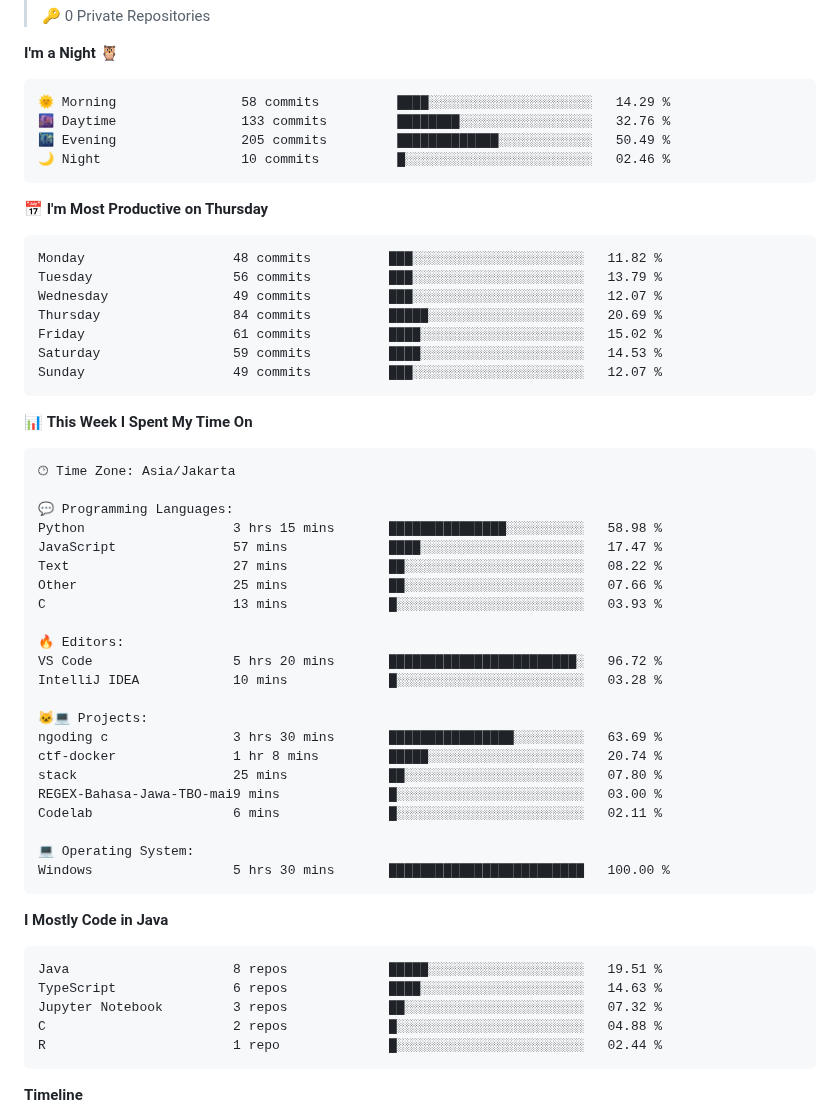
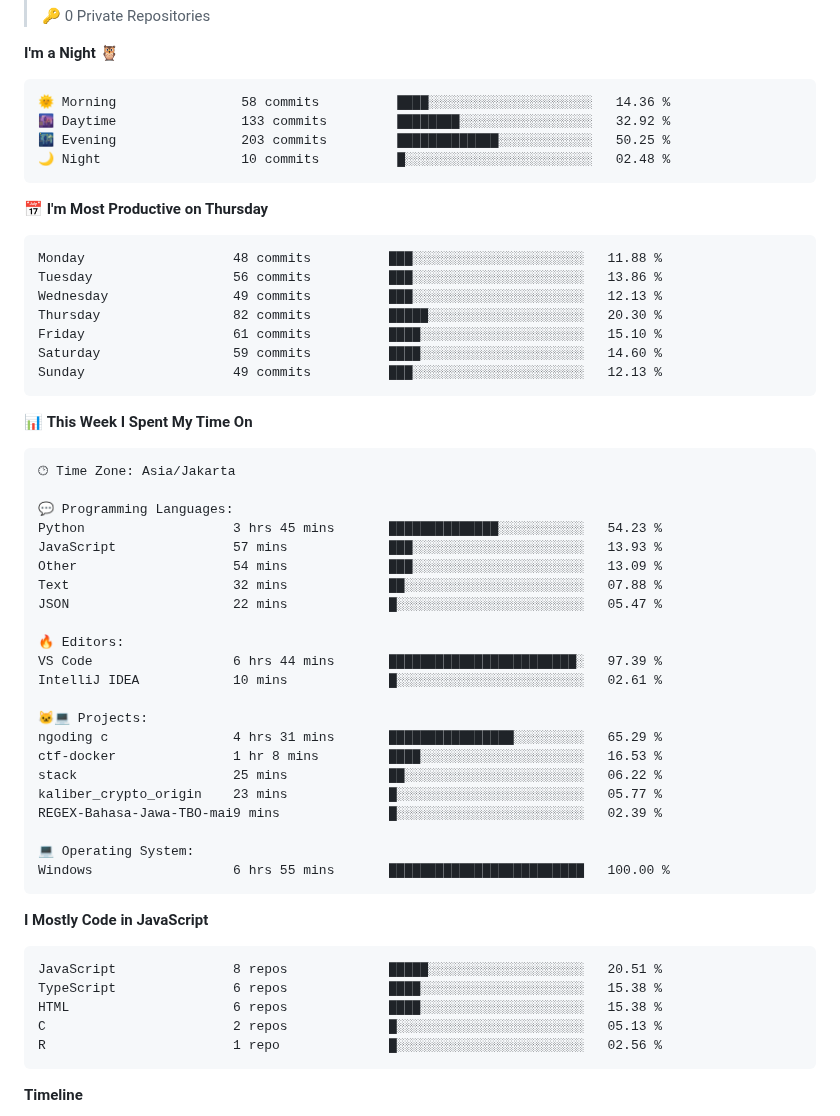
Before and after one commit to NaufalArkaan/NaufalArkaan, a Markdown page: README.md, the part around one of its changes. GitHub-like rendering.

Commit message:
Updated with Dev Metrics

````diff
--- a/README.md
+++ b/README.md
@@ -120,21 +120,21 @@
 **I'm a Night 🦉**
 
 ```text
-🌞 Morning                58 commits          ████░░░░░░░░░░░░░░░░░░░░░   14.29 %
-🌆 Daytime                133 commits         ████████░░░░░░░░░░░░░░░░░   32.76 %
-🌃 Evening                205 commits         █████████████░░░░░░░░░░░░   50.49 %
-🌙 Night                  10 commits          █░░░░░░░░░░░░░░░░░░░░░░░░   02.46 %
+🌞 Morning                58 commits          ████░░░░░░░░░░░░░░░░░░░░░   14.36 %
+🌆 Daytime                133 commits         ████████░░░░░░░░░░░░░░░░░   32.92 %
+🌃 Evening                203 commits         █████████████░░░░░░░░░░░░   50.25 %
+🌙 Night                  10 commits          █░░░░░░░░░░░░░░░░░░░░░░░░   02.48 %
 ```
 📅 **I'm Most Productive on Thursday**
 
 ```text
-Monday                   48 commits          ███░░░░░░░░░░░░░░░░░░░░░░   11.82 %
-Tuesday                  56 commits          ███░░░░░░░░░░░░░░░░░░░░░░   13.79 %
-Wednesday                49 commits          ███░░░░░░░░░░░░░░░░░░░░░░   12.07 %
-Thursday                 84 commits          █████░░░░░░░░░░░░░░░░░░░░   20.69 %
-Friday                   61 commits          ████░░░░░░░░░░░░░░░░░░░░░   15.02 %
-Saturday                 59 commits          ████░░░░░░░░░░░░░░░░░░░░░   14.53 %
-Sunday                   49 commits          ███░░░░░░░░░░░░░░░░░░░░░░   12.07 %
+Monday                   48 commits          ███░░░░░░░░░░░░░░░░░░░░░░   11.88 %
+Tuesday                  56 commits          ███░░░░░░░░░░░░░░░░░░░░░░   13.86 %
+Wednesday                49 commits          ███░░░░░░░░░░░░░░░░░░░░░░   12.13 %
+Thursday                 82 commits          █████░░░░░░░░░░░░░░░░░░░░   20.30 %
+Friday                   61 commits          ████░░░░░░░░░░░░░░░░░░░░░   15.10 %
+Saturday                 59 commits          ████░░░░░░░░░░░░░░░░░░░░░   14.60 %
+Sunday                   49 commits          ███░░░░░░░░░░░░░░░░░░░░░░   12.13 %
 ```
 
 
@@ -144,35 +144,35 @@ Sunday                   49 commits          ███░░░░░░░░
 🕑︎ Time Zone: Asia/Jakarta
 
 💬 Programming Languages:
-Python                   3 hrs 15 mins       ███████████████░░░░░░░░░░   58.98 %
-JavaScript               57 mins             ████░░░░░░░░░░░░░░░░░░░░░   17.47 %
-Text                     27 mins             ██░░░░░░░░░░░░░░░░░░░░░░░   08.22 %
-Other                    25 mins             ██░░░░░░░░░░░░░░░░░░░░░░░   07.66 %
-C                        13 mins             █░░░░░░░░░░░░░░░░░░░░░░░░   03.93 %
+Python                   3 hrs 45 mins       ██████████████░░░░░░░░░░░   54.23 %
+JavaScript               57 mins             ███░░░░░░░░░░░░░░░░░░░░░░   13.93 %
+Other                    54 mins             ███░░░░░░░░░░░░░░░░░░░░░░   13.09 %
+Text                     32 mins             ██░░░░░░░░░░░░░░░░░░░░░░░   07.88 %
+JSON                     22 mins             █░░░░░░░░░░░░░░░░░░░░░░░░   05.47 %
 
 🔥 Editors:
-VS Code                  5 hrs 20 mins       ████████████████████████░   96.72 %
-IntelliJ IDEA            10 mins             █░░░░░░░░░░░░░░░░░░░░░░░░   03.28 %
+VS Code                  6 hrs 44 mins       ████████████████████████░   97.39 %
+IntelliJ IDEA            10 mins             █░░░░░░░░░░░░░░░░░░░░░░░░   02.61 %
 
 🐱‍💻 Projects:
-ngoding c                3 hrs 30 mins       ████████████████░░░░░░░░░   63.69 %
-ctf-docker               1 hr 8 mins         █████░░░░░░░░░░░░░░░░░░░░   20.74 %
-stack                    25 mins             ██░░░░░░░░░░░░░░░░░░░░░░░   07.80 %
-REGEX-Bahasa-Jawa-TBO-mai9 mins              █░░░░░░░░░░░░░░░░░░░░░░░░   03.00 %
-Codelab                  6 mins              █░░░░░░░░░░░░░░░░░░░░░░░░   02.11 %
+ngoding c                4 hrs 31 mins       ████████████████░░░░░░░░░   65.29 %
+ctf-docker               1 hr 8 mins         ████░░░░░░░░░░░░░░░░░░░░░   16.53 %
+stack                    25 mins             ██░░░░░░░░░░░░░░░░░░░░░░░   06.22 %
+kaliber_crypto_origin    23 mins             █░░░░░░░░░░░░░░░░░░░░░░░░   05.77 %
+REGEX-Bahasa-Jawa-TBO-mai9 mins              █░░░░░░░░░░░░░░░░░░░░░░░░   02.39 %
 
 💻 Operating System:
-Windows                  5 hrs 30 mins       █████████████████████████   100.00 %
+Windows                  6 hrs 55 mins       █████████████████████████   100.00 %
 ```
 
-**I Mostly Code in Java**
+**I Mostly Code in JavaScript**
 
 ```text
-Java                     8 repos             █████░░░░░░░░░░░░░░░░░░░░   19.51 %
-TypeScript               6 repos             ████░░░░░░░░░░░░░░░░░░░░░   14.63 %
-Jupyter Notebook         3 repos             ██░░░░░░░░░░░░░░░░░░░░░░░   07.32 %
-C                        2 repos             █░░░░░░░░░░░░░░░░░░░░░░░░   04.88 %
-R                        1 repo              █░░░░░░░░░░░░░░░░░░░░░░░░   02.44 %
+JavaScript               8 repos             █████░░░░░░░░░░░░░░░░░░░░   20.51 %
+TypeScript               6 repos             ████░░░░░░░░░░░░░░░░░░░░░   15.38 %
+HTML                     6 repos             ████░░░░░░░░░░░░░░░░░░░░░   15.38 %
+C                        2 repos             █░░░░░░░░░░░░░░░░░░░░░░░░   05.13 %
+R                        1 repo              █░░░░░░░░░░░░░░░░░░░░░░░░   02.56 %
 ```
 
 
````
Also changed, not shown: other parts of README.md (+2 -2 lines), assets/bar_graph.png.
